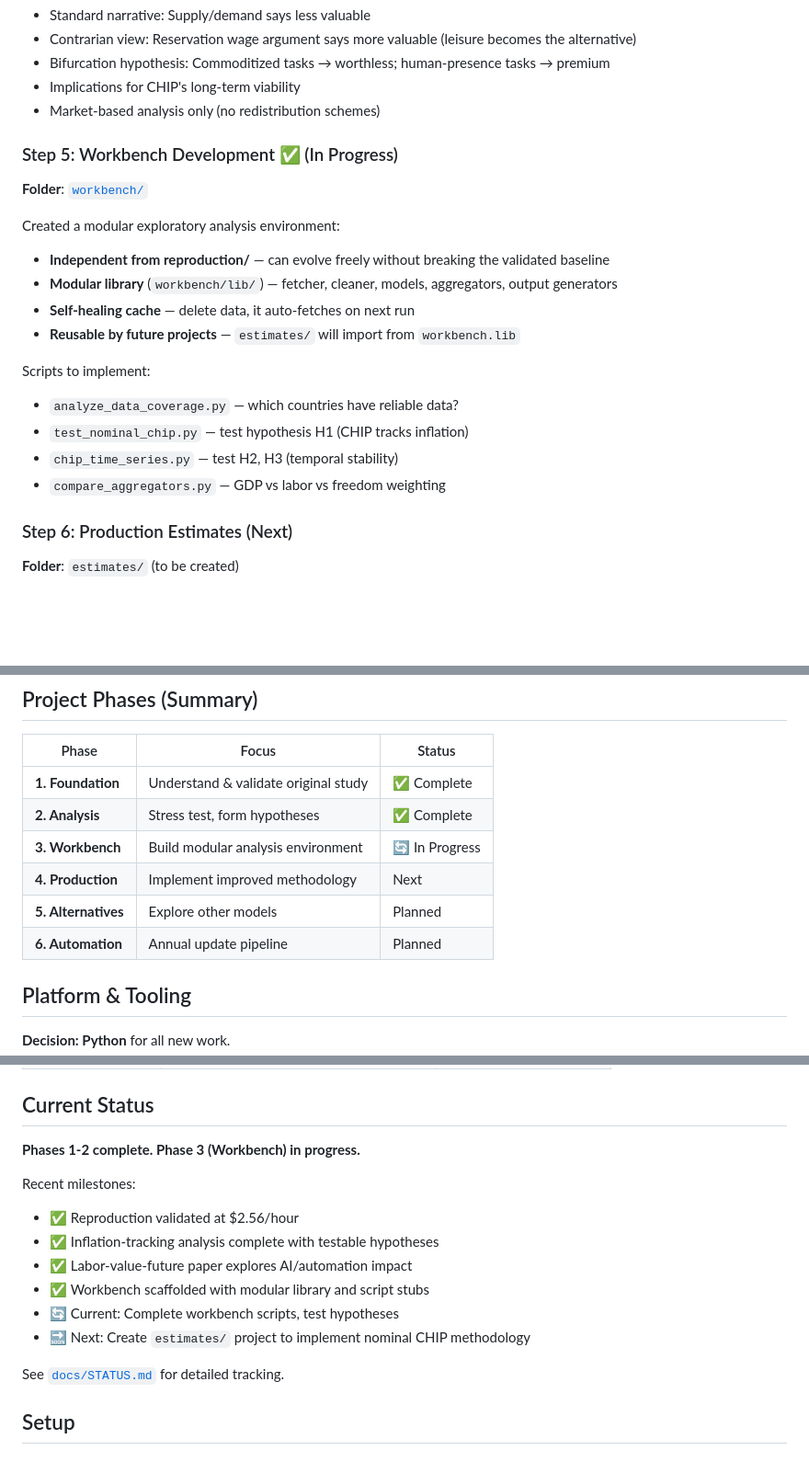
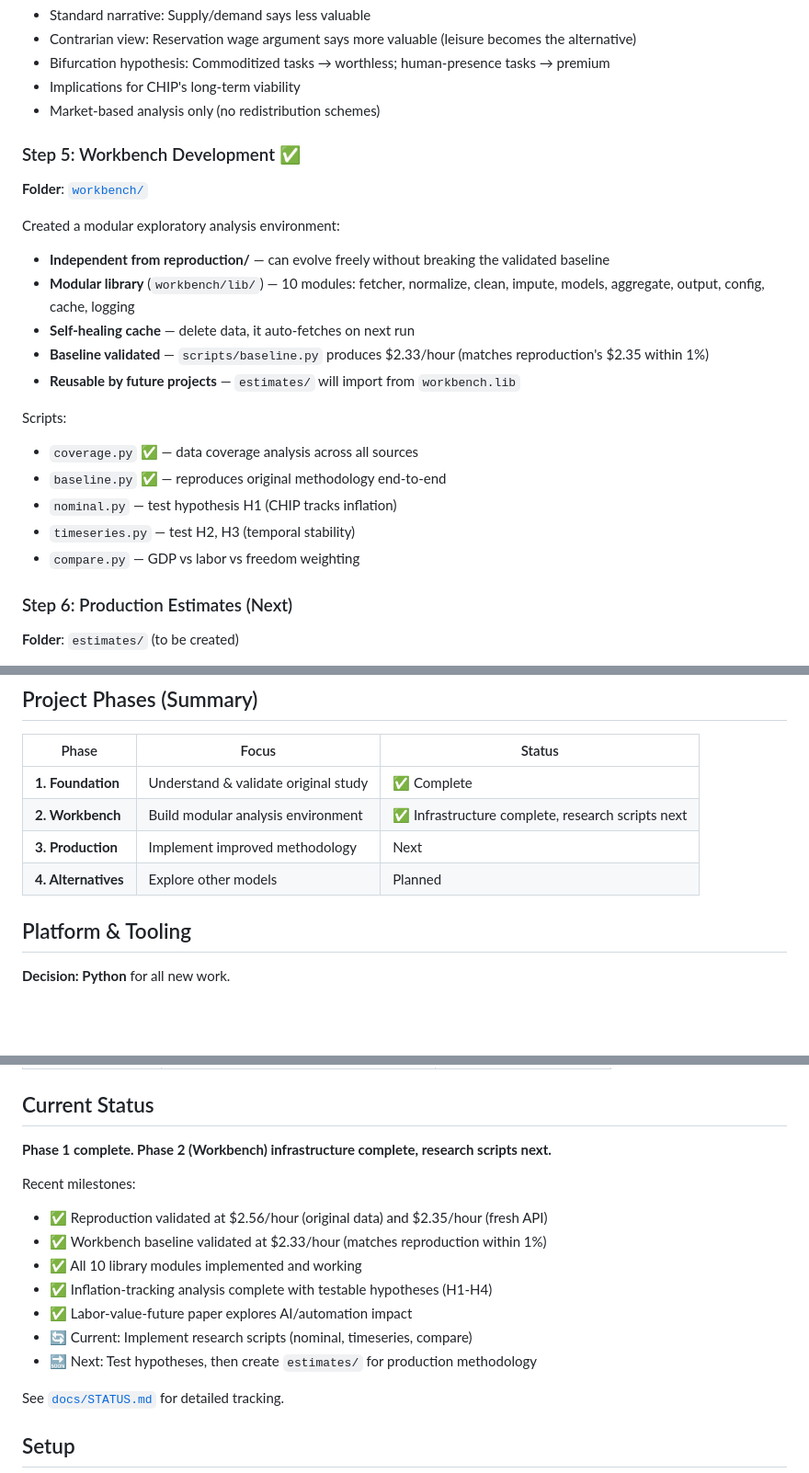
Before and after one commit to gotchoices/chip, a Markdown page: README.md, 3 parts joined by grey strips. Shown at 92% size. Drawn GitHub-style; blank space fills up the shorter version.

Commit message:
Update STATUS with progress

```diff
--- a/README.md
+++ b/README.md
@@ -91,20 +91,22 @@ Explored the long-term question: Will AI/automation make human labor more or les
 - Implications for CHIP's long-term viability
 - Market-based analysis only (no redistribution schemes)
 
-### Step 5: Workbench Development ✅ (In Progress)
+### Step 5: Workbench Development ✅
 **Folder**: [`workbench/`](workbench/)
 
 Created a modular exploratory analysis environment:
 - **Independent from reproduction/** — can evolve freely without breaking the validated baseline
-- **Modular library** (`workbench/lib/`) — fetcher, cleaner, models, aggregators, output generators
+- **Modular library** (`workbench/lib/`) — 10 modules: fetcher, normalize, clean, impute, models, aggregate, output, config, cache, logging
 - **Self-healing cache** — delete data, it auto-fetches on next run
+- **Baseline validated** — `scripts/baseline.py` produces $2.33/hour (matches reproduction's $2.35 within 1%)
 - **Reusable by future projects** — `estimates/` will import from `workbench.lib`
 
-Scripts to implement:
-- `analyze_data_coverage.py` — which countries have reliable data?
-- `test_nominal_chip.py` — test hypothesis H1 (CHIP tracks inflation)
-- `chip_time_series.py` — test H2, H3 (temporal stability)
-- `compare_aggregators.py` — GDP vs labor vs freedom weighting
+Scripts:
+- `coverage.py` ✅ — data coverage analysis across all sources
+- `baseline.py` ✅ — reproduces original methodology end-to-end
+- `nominal.py` — test hypothesis H1 (CHIP tracks inflation)
+- `timeseries.py` — test H2, H3 (temporal stability)
+- `compare.py` — GDP vs labor vs freedom weighting
 
 ### Step 6: Production Estimates (Next)
 **Folder**: `estimates/` (to be created)
@@ -131,11 +133,9 @@ Explore whether different economic models yield materially different results:
 | Phase | Focus | Status |
 |-------|-------|--------|
 | **1. Foundation** | Understand & validate original study | ✅ Complete |
-| **2. Analysis** | Stress test, form hypotheses | ✅ Complete |
-| **3. Workbench** | Build modular analysis environment | 🔄 In Progress |
-| **4. Production** | Implement improved methodology | Next |
-| **5. Alternatives** | Explore other models | Planned |
-| **6. Automation** | Annual update pipeline | Planned |
+| **2. Workbench** | Build modular analysis environment | ✅ Infrastructure complete, research scripts next |
+| **3. Production** | Implement improved methodology | Next |
+| **4. Alternatives** | Explore other models | Planned |
 
 ## Platform & Tooling
 
@@ -157,15 +157,16 @@ Explore whether different economic models yield materially different results:
 
 ## Current Status
 
-**Phases 1-2 complete. Phase 3 (Workbench) in progress.**
+**Phase 1 complete. Phase 2 (Workbench) infrastructure complete, research scripts next.**
 
 Recent milestones:
-- ✅ Reproduction validated at $2.56/hour
-- ✅ Inflation-tracking analysis complete with testable hypotheses
+- ✅ Reproduction validated at $2.56/hour (original data) and $2.35/hour (fresh API)
+- ✅ Workbench baseline validated at $2.33/hour (matches reproduction within 1%)
+- ✅ All 10 library modules implemented and working
+- ✅ Inflation-tracking analysis complete with testable hypotheses (H1-H4)
 - ✅ Labor-value-future paper explores AI/automation impact
-- ✅ Workbench scaffolded with modular library and script stubs
-- 🔄 Current: Complete workbench scripts, test hypotheses
-- 🔜 Next: Create `estimates/` project to implement nominal CHIP methodology
+- 🔄 Current: Implement research scripts (nominal, timeseries, compare)
+- 🔜 Next: Test hypotheses, then create `estimates/` for production methodology
 
 See [`docs/STATUS.md`](docs/STATUS.md) for detailed tracking.
 
```
Also changed, not shown: docs/STATUS.md (+96 -204 lines).
